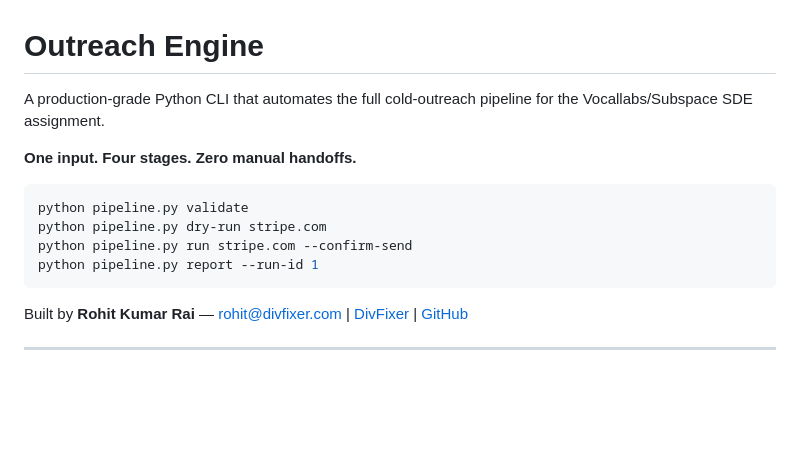
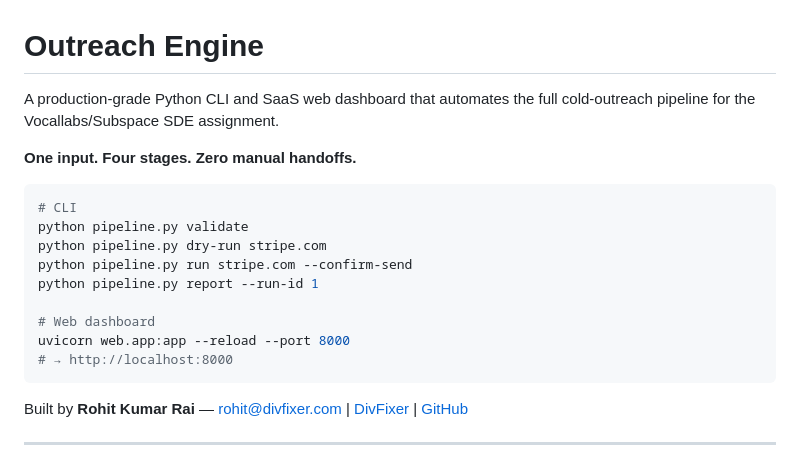
Before and after one commit to rohitkumarrai7/Attainz, a Markdown page: README.md, the part around one of its changes. Drawn GitHub-style; blank space fills up the shorter version.

````diff
--- a/README.md
+++ b/README.md
@@ -1,14 +1,19 @@
 # Outreach Engine
 
-A production-grade Python CLI that automates the full cold-outreach pipeline for the Vocallabs/Subspace SDE assignment.
+A production-grade Python CLI and SaaS web dashboard that automates the full cold-outreach pipeline for the Vocallabs/Subspace SDE assignment.
 
 **One input. Four stages. Zero manual handoffs.**
 
 ```bash
+# CLI
 python pipeline.py validate
 python pipeline.py dry-run stripe.com
 python pipeline.py run stripe.com --confirm-send
 python pipeline.py report --run-id 1
+
+# Web dashboard
+uvicorn web.app:app --reload --port 8000
+# → http://localhost:8000
 ```
 
 Built by **Rohit Kumar Rai** — [rohit@divfixer.com](mailto:rohit@divfixer.com) | [DivFixer](https://divfixer.com) | [GitHub](https://github.com/rohitkumarrai7)
````
Also changed, not shown: other parts of README.md (+45 -2 lines).
